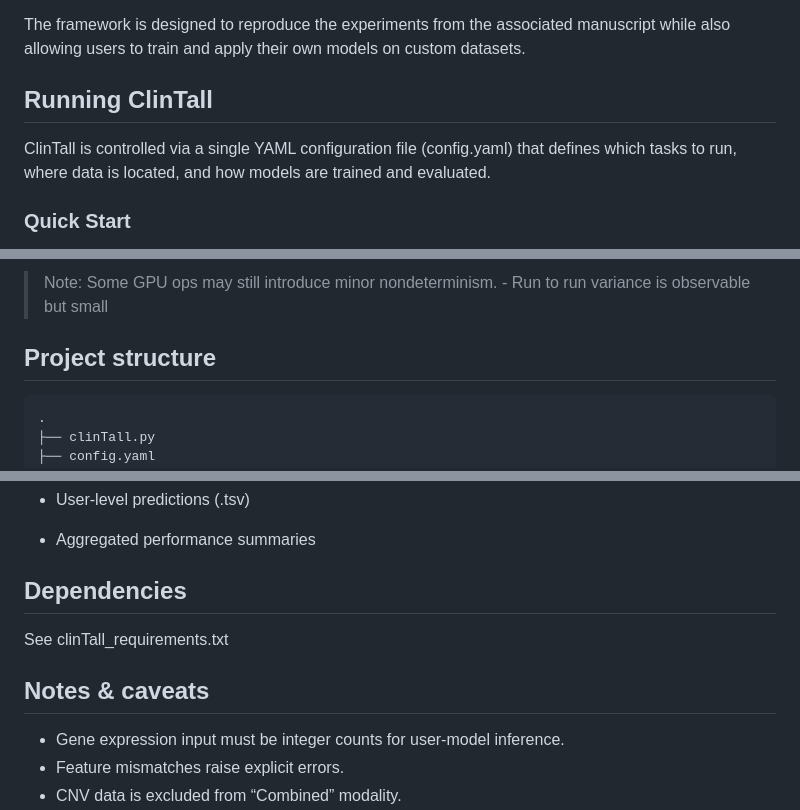
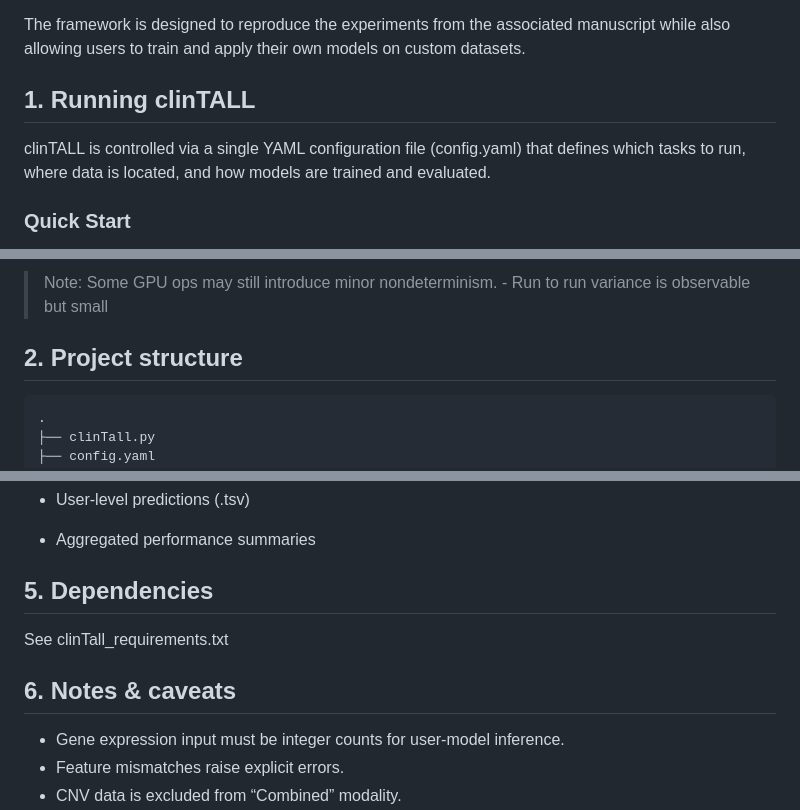
Before and after one commit to UKWgenommedizin/clinTALL, a Markdown page: README.md, 3 parts joined by grey strips. Drawn GitHub-style.

````diff
--- a/README.md
+++ b/README.md
@@ -5,8 +5,8 @@ clinTALL is a multimodal deep learning framework for survival analysis and class
 The framework is designed to reproduce the experiments from the associated manuscript while also allowing users to train and apply their own models on custom datasets.
 
 
-## Running ClinTall
-ClinTall is controlled via a single YAML configuration file (config.yaml) that defines
+## 1. Running clinTALL
+clinTALL is controlled via a single YAML configuration file (config.yaml) that defines
 which tasks to run, where data is located, and how models are trained and evaluated.
 
 ### Quick Start
@@ -53,7 +53,7 @@ are being used, specify this in the config.yaml file. Output of the models will
 
 
 
-## Project structure
+## 2. Project structure
 
 ```
 .
@@ -154,11 +154,11 @@ data/validation/
 
 - Aggregated performance summaries
 
-## Dependencies
+## 5. Dependencies
 
 See clinTall_requirements.txt
 
-## Notes & caveats
+## 6. Notes & caveats
 
 - Gene expression input must be integer counts for user-model inference.
 - Feature mismatches raise explicit errors.
````
Also changed, not shown: other parts of README.md (+2 -2 lines).
